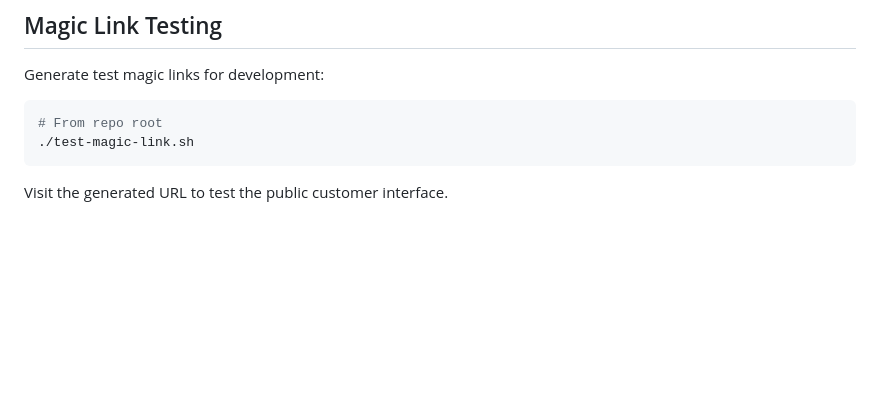
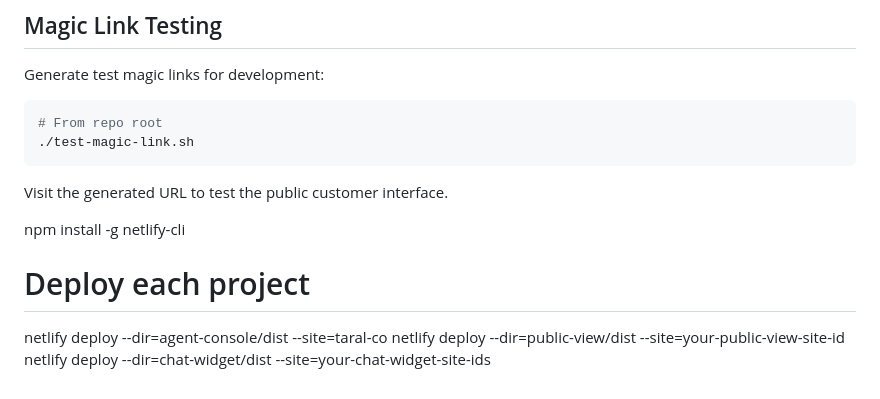
Before and after one commit to Taral-co/tms, a Markdown page: README.md, the part around the change. GitHub-like rendering; blank space fills up the shorter version.

Commit message:
feat: add Netlify deployment instructions for agent console, public view, and chat widget

````diff
--- a/README.md
+++ b/README.md
@@ -182,3 +182,10 @@ Generate test magic links for development:
 ```
 
 Visit the generated URL to test the public customer interface.
+
+npm install -g netlify-cli
+
+# Deploy each project
+netlify deploy --dir=agent-console/dist --site=taral-co
+netlify deploy --dir=public-view/dist --site=your-public-view-site-id
+netlify deploy --dir=chat-widget/dist --site=your-chat-widget-site-ids
````
